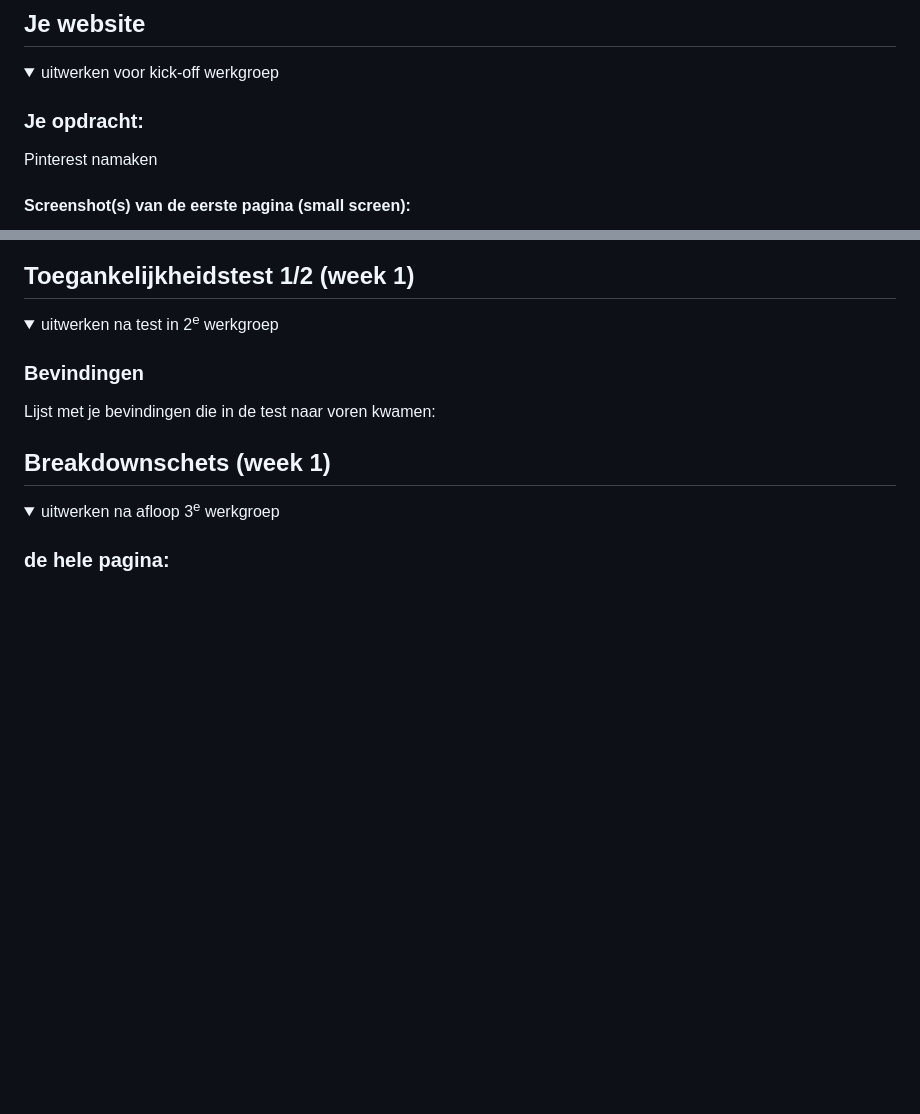
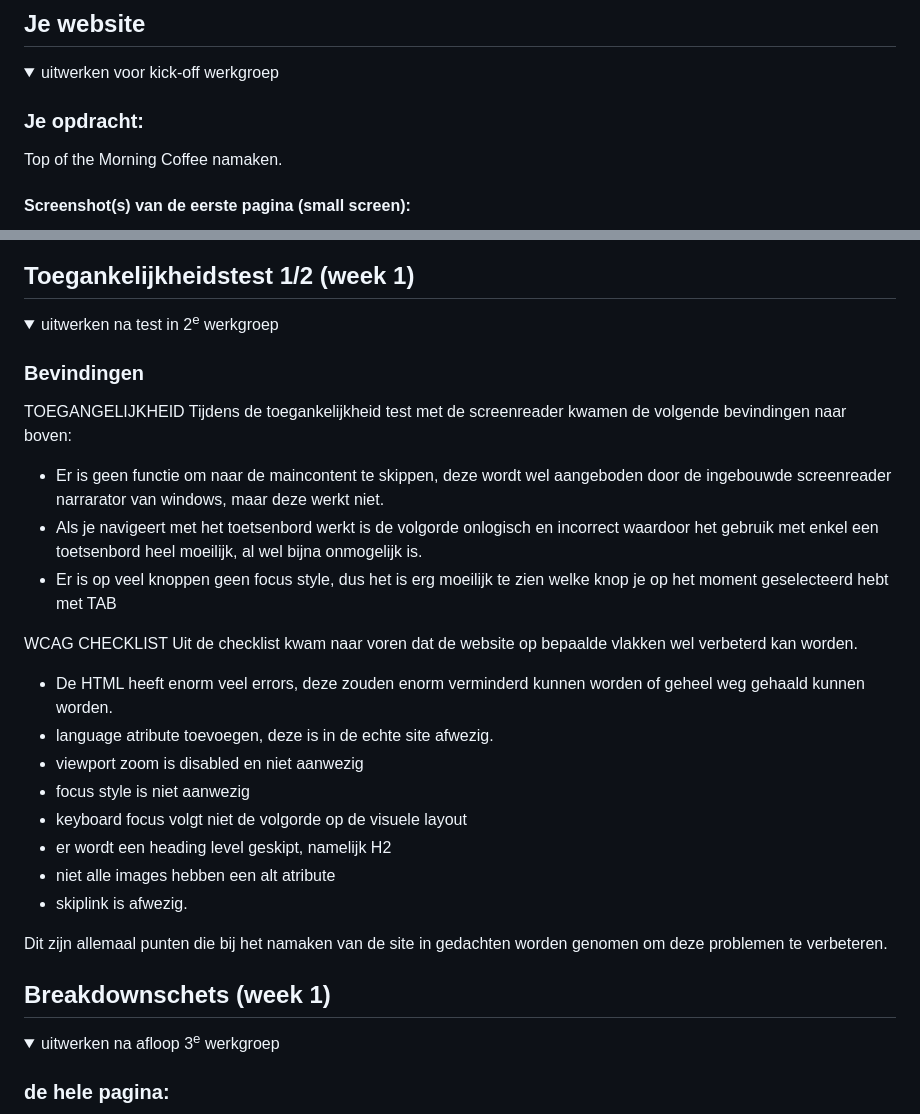
Before and after one commit to Assiemandem/Frontend-Development-Jaar2, a Markdown page: README.md, 2 parts joined by grey strips. Drawn GitHub-style; folded sections open; blank space fills up the shorter version.

Commit message:
verandering naar andere site

```diff
--- a/README.md
+++ b/README.md
@@ -36,6 +36,6 @@ Nb. Door *open* toe te voegen aan een *details* element kun je deze standaard op
   <summary>uitwerken voor kick-off werkgroep</summary>
 
   ### Je opdracht:
-  Pinterest namaken
+  Top of the Morning Coffee namaken.
 
   #### Screenshot(s) van de eerste pagina (small screen):
@@ -56,8 +56,24 @@ Nb. Door *open* toe te voegen aan een *details* element kun je deze standaard op
   <summary>uitwerken na test in 2<sup>e</sup> werkgroep</summary>
 
   ### Bevindingen
-  Lijst met je bevindingen die in de test naar voren kwamen:
+  TOEGANGELIJKHEID
+  Tijdens de toegankelijkheid test met de screenreader kwamen de volgende bevindingen naar boven:
+  - Er is geen functie om naar de maincontent te skippen, deze wordt wel aangeboden door de ingebouwde screenreader narrarator van windows, maar deze werkt niet.
+  - Als je navigeert met het toetsenbord werkt is de volgorde onlogisch en incorrect waardoor het gebruik met enkel een toetsenbord heel moeilijk, al wel bijna onmogelijk is.
+  - Er is op veel knoppen geen focus style, dus het is erg moeilijk te zien welke knop je op het moment geselecteerd hebt met TAB
 
+  WCAG CHECKLIST
+  Uit de checklist kwam naar voren dat de website op bepaalde vlakken wel verbeterd kan worden.
+  - De HTML heeft enorm veel errors, deze zouden enorm verminderd kunnen worden of geheel weg gehaald kunnen worden.
+  - language atribute toevoegen, deze is in de echte site afwezig.
+  - viewport zoom is disabled en niet aanwezig
+  - focus style is niet aanwezig
+  - keyboard focus volgt niet de volgorde op de visuele layout
+  - er wordt een heading level geskipt, namelijk H2
+  - niet alle images hebben een alt atribute
+  - skiplink is afwezig.
+
+  Dit zijn allemaal punten die bij het namaken van de site in gedachten worden genomen om deze problemen te verbeteren.
 </details>
 
 
```
Also changed, not shown: other parts of README.md (+4 -4 lines), readme-images/TOTM_detailpagina.png (added), readme-images/TOTM_homepage.png (added).
